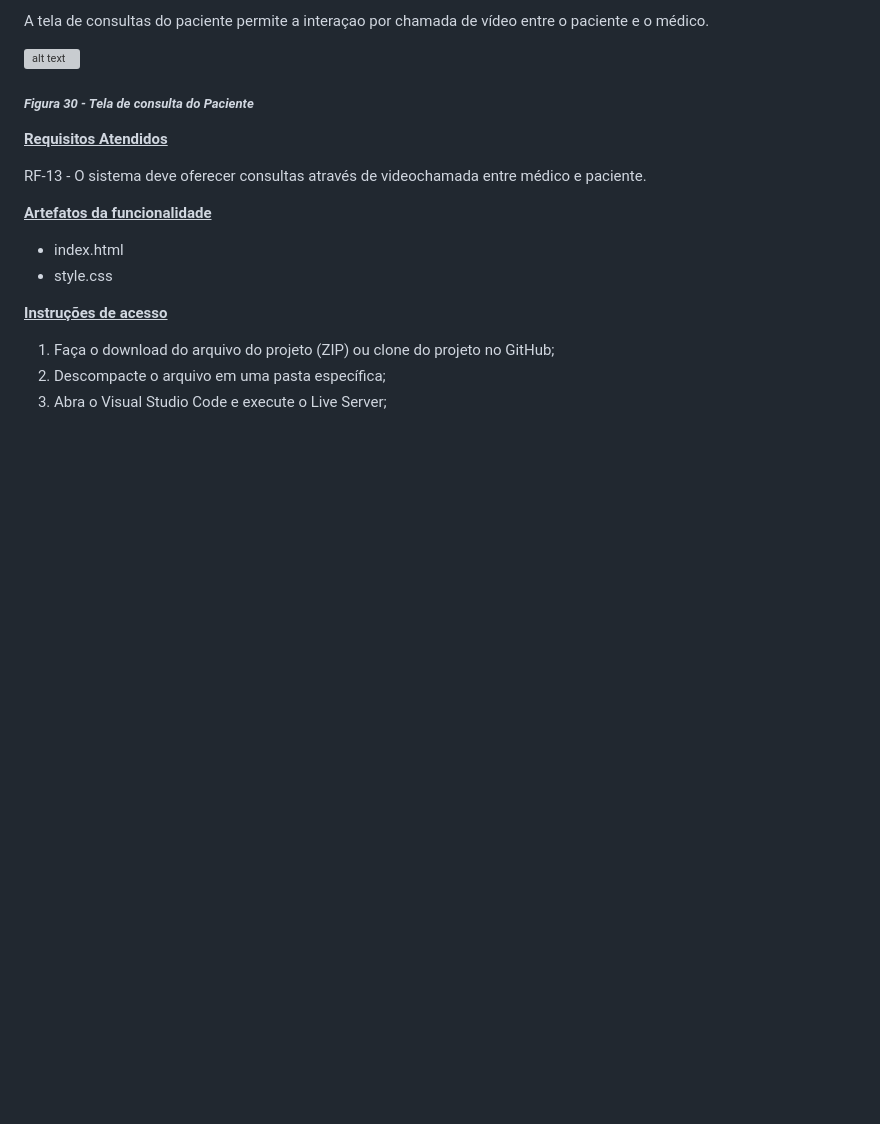
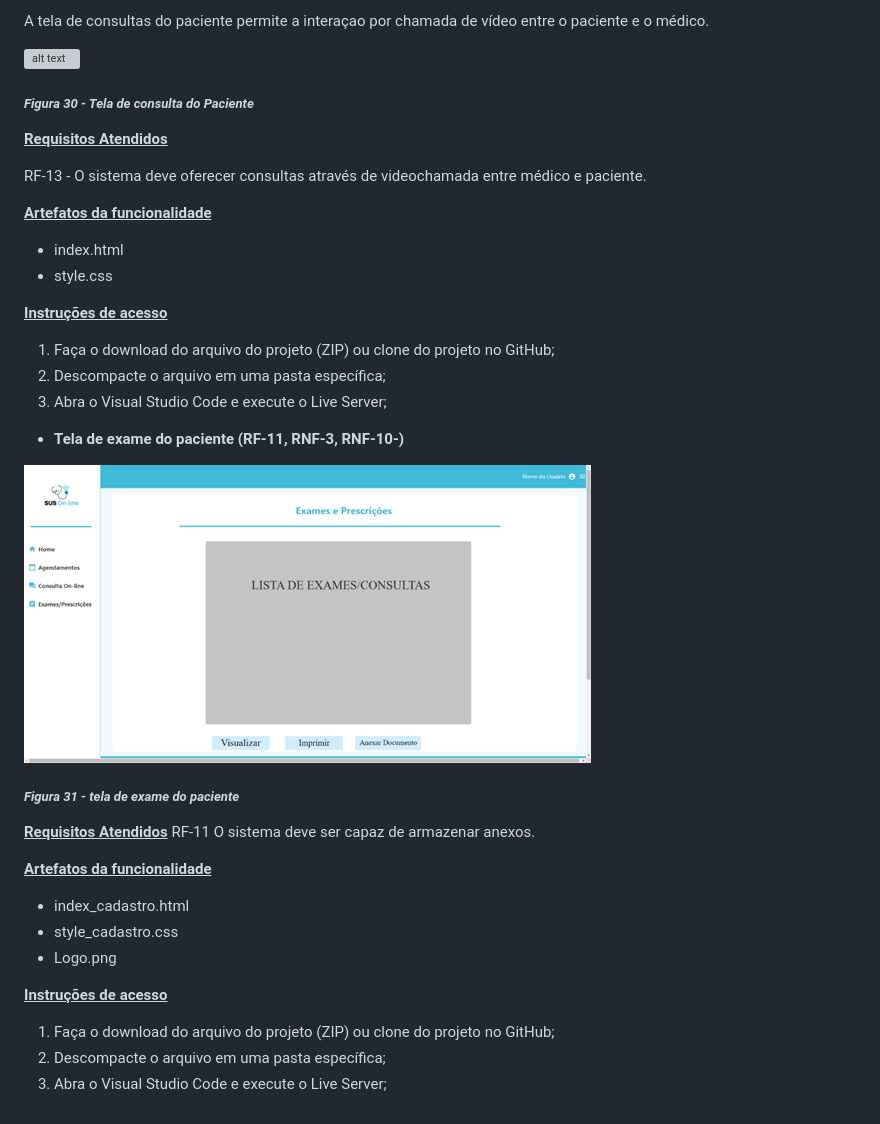
Before and after one commit to ICEI-PUC-Minas-PMV-ADS/sus_online, a Markdown page: docs/07-Programação de Funcionalidades.md, the part around the change. GitHub-like rendering; pictures changed too: docs/img/template/exame-paciente.png (added); blank space fills up the shorter version; grey boxes are pictures that could not be loaded.

Commit message:
atualização de documento

```diff
--- a/docs/07-Programação de Funcionalidades.md
+++ b/docs/07-Programação de Funcionalidades.md
@@ -141,3 +141,23 @@ RF-13 - O sistema deve oferecer consultas através de videochamada entre médico
 1. Faça o download do arquivo do projeto (ZIP) ou clone do projeto no GitHub;
 2. Descompacte o arquivo em uma pasta específica;
 3. Abra o Visual Studio Code e execute o Live Server;
+
+- **Tela de exame do paciente (RF-11, RNF-3, RNF-10-)**
+
+![alt text](/docs/img/template/exame-paciente.png)
+##### *Figura 31 - tela de exame do paciente*
+
+<u>**Requisitos Atendidos**</u>
+RF-11 O sistema deve ser capaz de armazenar anexos.
+
+<u>**Artefatos da funcionalidade**</u>
+
+- index_cadastro.html
+- style_cadastro.css
+- Logo.png
+
+<u>**Instruções de acesso**</u>
+
+1. Faça o download do arquivo do projeto (ZIP) ou clone do projeto no GitHub;
+2. Descompacte o arquivo em uma pasta específica;
+3. Abra o Visual Studio Code e execute o Live Server;
```
Also changed, not shown: docs/06-Template padrão do Site.md (+5 -0 lines).
